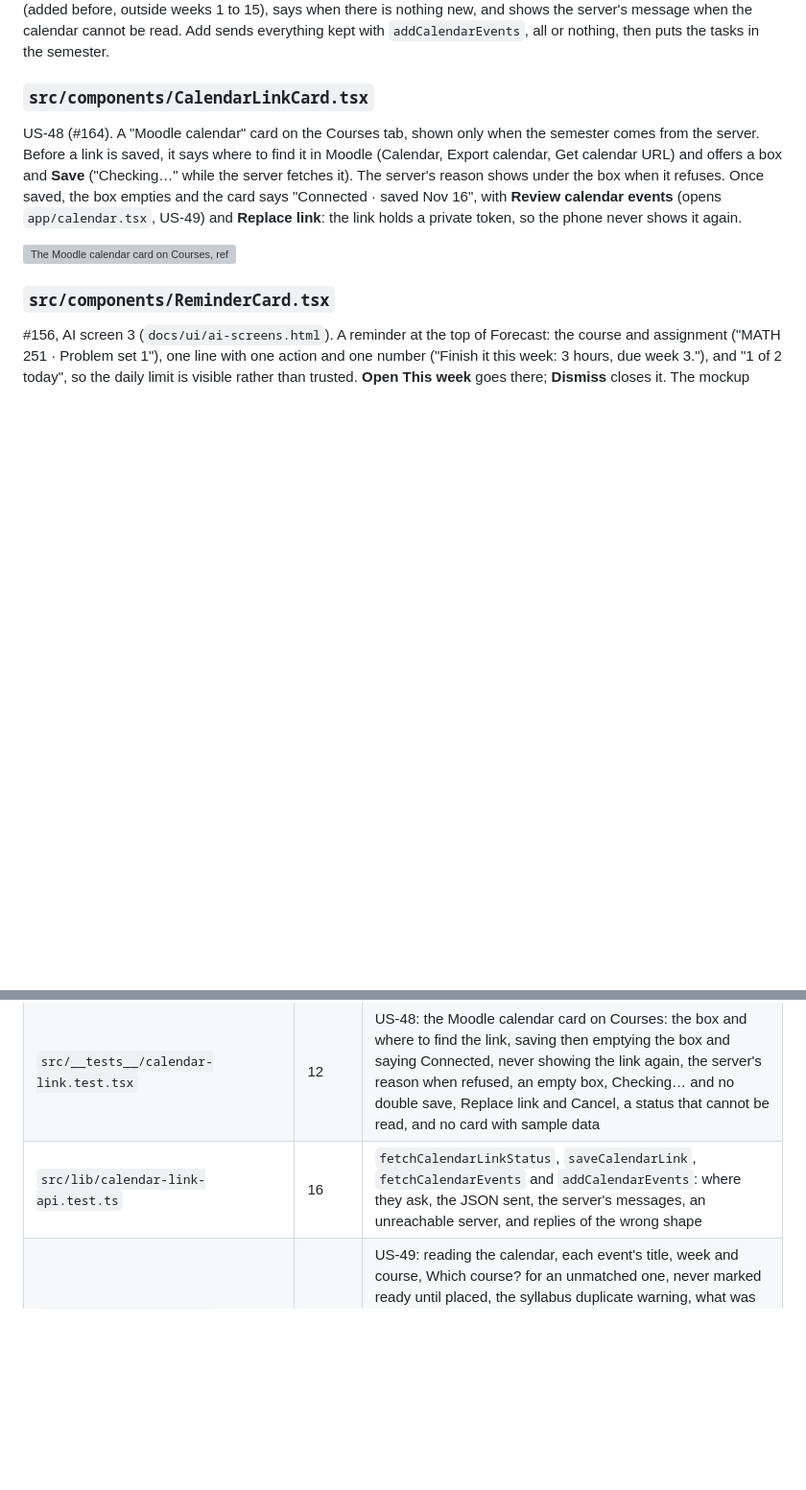
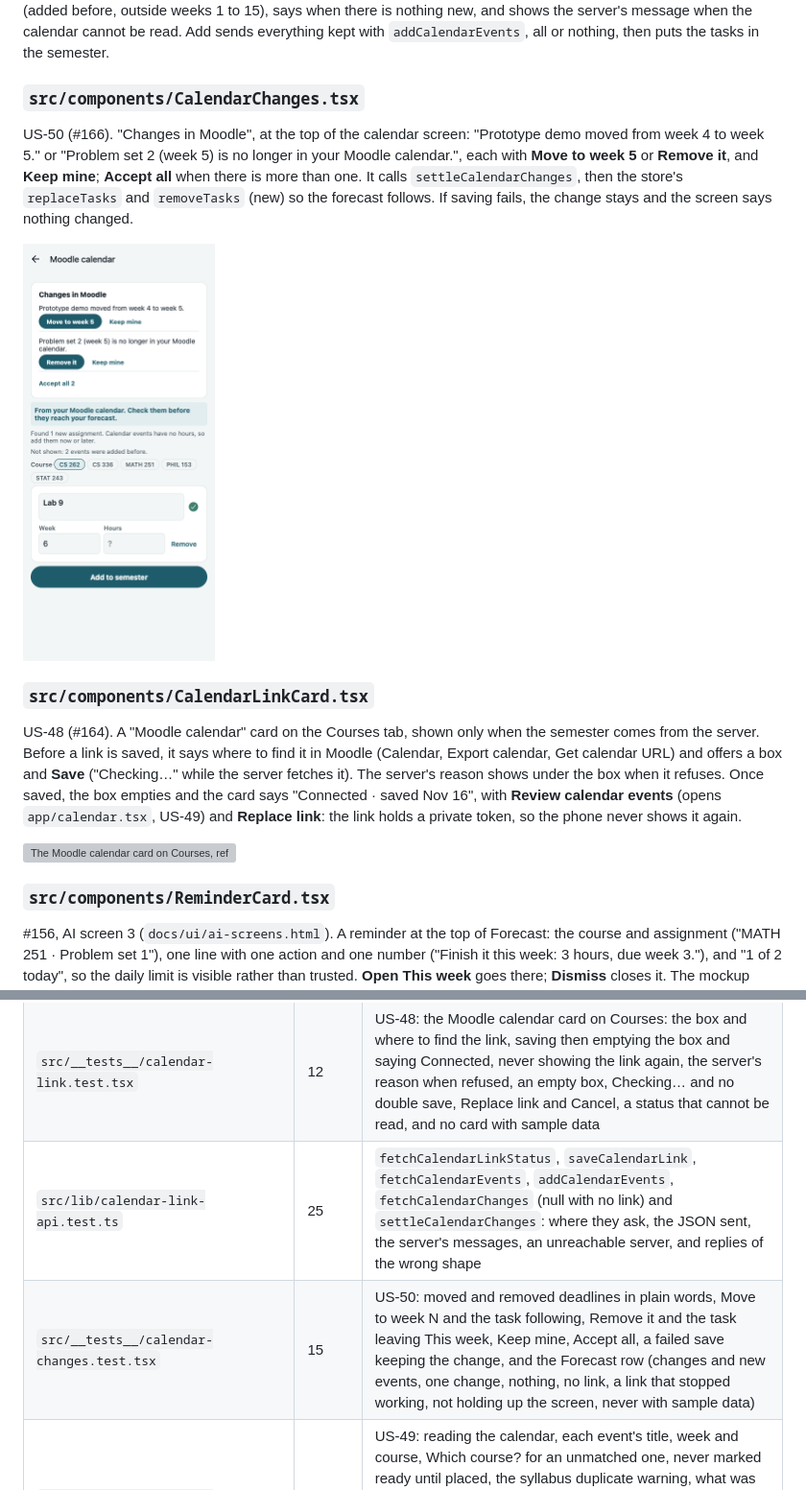
Before and after one commit to Tysonbb9/GroupB, a Markdown page: docs/CODE.md, 2 parts joined by grey strips. Shown at 96% size. GitHub-like rendering; pictures changed too: docs/ui/screenshots/166-calendar-changes.png (added); blank space fills up the shorter version; grey boxes are pictures that could not be loaded.

Commit message:
Document picking up Moodle calendar changes, with screenshots (#166)

```diff
--- a/docs/CODE.md
+++ b/docs/CODE.md
@@ -315,6 +315,12 @@ US-49 (#165). "Moodle calendar": the events from the saved calendar, reviewed be
 
 <img src="ui/screenshots/165-calendar-review.png" alt="Moodle calendar review: Lab 9 in CS 262 ready to add, Department colloquium asking which course, and Lab 2: Layout flagged as already in the semester" width="200"> Calendar events carry no hours, so hours are optional (US-13). It says what it left out (added before, outside weeks 1 to 15), says when there is nothing new, and shows the server's message when the calendar cannot be read. Add sends everything kept with `addCalendarEvents`, all or nothing, then puts the tasks in the semester.
 
+### `src/components/CalendarChanges.tsx`
+
+US-50 (#166). "Changes in Moodle", at the top of the calendar screen: "Prototype demo moved from week 4 to week 5." or "Problem set 2 (week 5) is no longer in your Moodle calendar.", each with **Move to week 5** or **Remove it**, and **Keep mine**; **Accept all** when there is more than one. It calls `settleCalendarChanges`, then the store's `replaceTasks` and `removeTasks` (new) so the forecast follows. If saving fails, the change stays and the screen says nothing changed.
+
+<img src="ui/screenshots/166-calendar-changes.png" alt="Changes in Moodle: Prototype demo moved from week 4 to week 5 with Move to week 5 and Keep mine; Problem set 2 no longer in the calendar with Remove it and Keep mine; Accept all 2" width="200">
+
 ### `src/components/CalendarLinkCard.tsx`
 
 US-48 (#164). A "Moodle calendar" card on the Courses tab, shown only when the semester comes from the server. Before a link is saved, it says where to find it in Moodle (Calendar, Export calendar, Get calendar URL) and offers a box and **Save** ("Checking…" while the server fetches it). The server's reason shows under the box when it refuses. Once saved, the box empties and the card says "Connected · saved Nov 16", with **Review calendar events** (opens `app/calendar.tsx`, US-49) and **Replace link**: the link holds a private token, so the phone never shows it again.
@@ -616,7 +624,8 @@ npx jest --watch              # while you work
 | `src/__tests__/hours-review.test.tsx` | 5 | US-23: the question appearing when a task is ticked done, sending the hours for the task's course and the thank-you, blank or impossible hours not sent, the server's message on a failure, Skip |
 | `src/lib/checkin-api.test.ts` | 6 | #155: `fetchCheckinQuestion` (the question, null when there is none, a wrong shape rejected) and `answerCheckin` (what it posts for Yes and for changes, the saved tasks, the server's message) |
 | `src/__tests__/calendar-link.test.tsx` | 12 | US-48: the Moodle calendar card on Courses: the box and where to find the link, saving then emptying the box and saying Connected, never showing the link again, the server's reason when refused, an empty box, Checking… and no double save, Replace link and Cancel, a status that cannot be read, and no card with sample data |
-| `src/lib/calendar-link-api.test.ts` | 16 | `fetchCalendarLinkStatus`, `saveCalendarLink`, `fetchCalendarEvents` and `addCalendarEvents`: where they ask, the JSON sent, the server's messages, an unreachable server, and replies of the wrong shape |
+| `src/lib/calendar-link-api.test.ts` | 25 | `fetchCalendarLinkStatus`, `saveCalendarLink`, `fetchCalendarEvents`, `addCalendarEvents`, `fetchCalendarChanges` (null with no link) and `settleCalendarChanges`: where they ask, the JSON sent, the server's messages, an unreachable server, and replies of the wrong shape |
+| `src/__tests__/calendar-changes.test.tsx` | 15 | US-50: moved and removed deadlines in plain words, Move to week N and the task following, Remove it and the task leaving This week, Keep mine, Accept all, a failed save keeping the change, and the Forecast row (changes and new events, one change, nothing, no link, a link that stopped working, not holding up the screen, never with sample data) |
 | `src/__tests__/calendar-review.test.tsx` | 17 | US-49: reading the calendar, each event's title, week and course, Which course? for an unmatched one, never marked ready until placed, the syllabus duplicate warning, what was left out, nothing new, a calendar that cannot be read, no adding without a course, what is sent, removed events left out, the tasks reaching This week, a bad week refused, a failed add keeping the list, and Review calendar events on the Courses card |
 | `src/__tests__/reminder.test.tsx` | 9 | #156, AI screen 3: the reminder on Forecast with its course, assignment, line and "1 of 2 today", "2 of 2", no card when there is none or asking fails, asked for only once, Open This week, Dismiss, above the check-in question, and never asked for with sample data |
 | `src/lib/reminder-api.test.ts` | 9 | `fetchReminder`: a POST to /reminders, the reminder or null, the server's message, an unreachable server, and replies that are not a reminder |
```
Also changed, not shown: other parts of docs/CODE.md (+4 -1 lines), docs/ui/screenshots/166-forecast-row.png (added).
